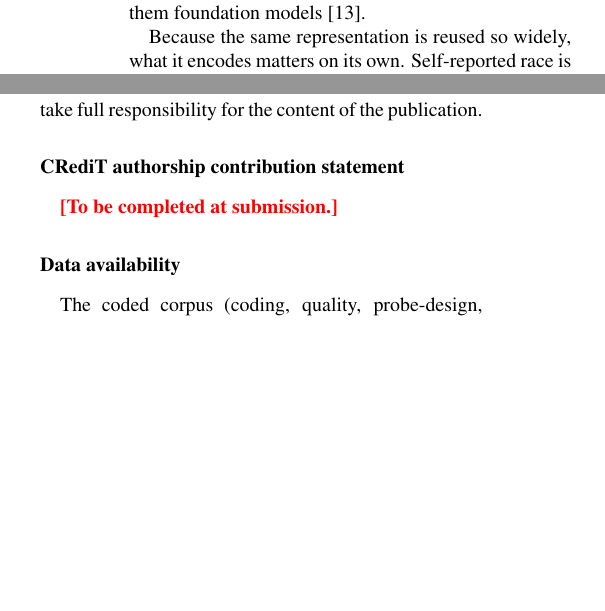
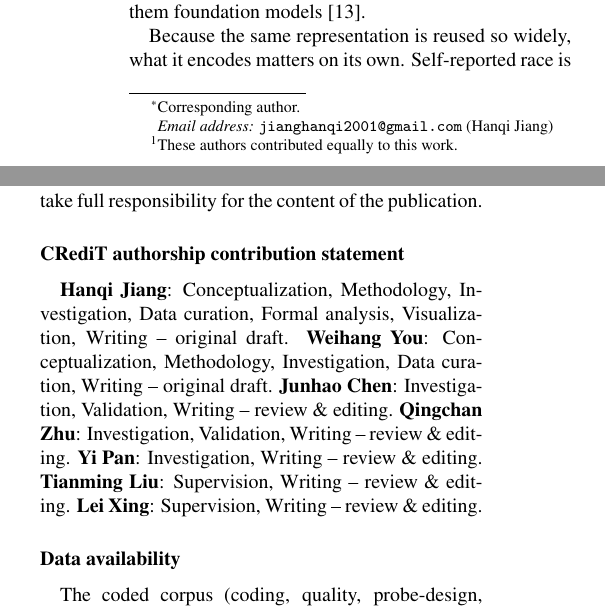
Before and after one commit to hq0709/Feature-Space-Interpretability-of-Medical-Vision-and-Multimodal-Foundation-Models-A-Survey, a LaTeX paper (main.tex): two parts of the columns of pages 2 and 31 of 49, joined at a grey line, cut so that both start at the same text, the shorter picture padded with empty space. Compiled offline with pdfLaTeX.

Commit message:
v7.45: export from fm-survey 7094167

```diff
--- a/main.tex
+++ b/main.tex
@@ -70,7 +70,5 @@
 
 \title{Feature-Space Interpretability of Medical Vision and Multimodal Foundation Models: A Survey}
 
-%% Author block withheld from the working draft; to be supplied at submission.
-%% \author[a]{Given Name Surname\corref{cor1}} \ead{email}
-%% \affiliation[a]{organization={},city={},country={}}
-%% \cortext[cor1]{Corresponding author.}
+\author[uga,stan]{Hanqi Jiang\corref{cor1}\fnref{fneq}}
+\ead{jianghanqi2001@gmail.com}
@@ -77,3 +87,5 @@
+\cortext[cor1]{Corresponding author.}
+\fntext[fneq]{These authors contributed equally to this work.}
 
 \begin{abstract}
 \input{sections/abstract}
@@ -114,7 +126,13 @@ Foundation models \sep Medical image analysis \sep Interpretability \sep Represe
 During the preparation of this work the authors used a large language model to improve the readability and language of the manuscript. After using this tool, the authors reviewed and edited the content as needed and take full responsibility for the content of the publication.
 
 \section*{CRediT authorship contribution statement}
-\tbd{To be completed at submission.}
+\textbf{Hanqi Jiang}: Conceptualization, Methodology, Investigation, Data curation, Formal analysis,
+Visualization, Writing -- original draft. \textbf{Weihang You}: Conceptualization, Methodology,
+Investigation, Data curation, Writing -- original draft. \textbf{Junhao Chen}: Investigation,
+Validation, Writing -- review \& editing. \textbf{Qingchan Zhu}: Investigation, Validation, Writing --
+review \& editing. \textbf{Yi Pan}: Investigation, Writing -- review \& editing. \textbf{Tianming
+Liu}: Supervision, Writing -- review \& editing. \textbf{Lei Xing}: Supervision, Writing -- review \&
+editing.
 
 \section*{Data availability}
 The coded corpus (coding, quality, probe-design, dictionary-design, eligibility and comparison-outcome sheets), the search records with the query strings and screening decisions of every stage, and the per-record evidence tables (Tables S1--S6) are released as an online supplement, archived at \tbd{repository DOI to be assigned at submission}.
```
Also changed, not shown: README.md, main.tex (12 more changed lines), 1 other file.
